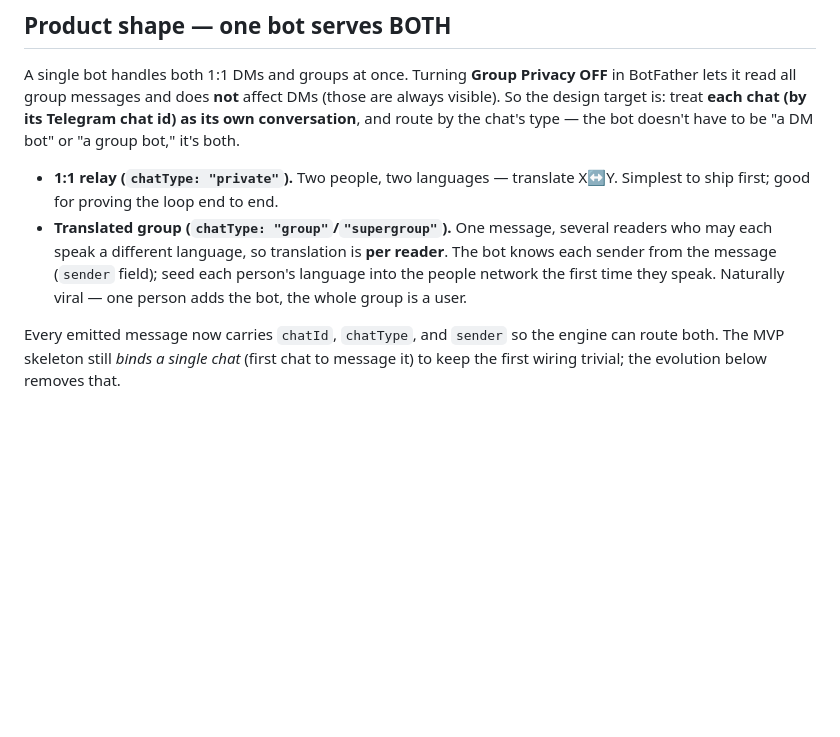
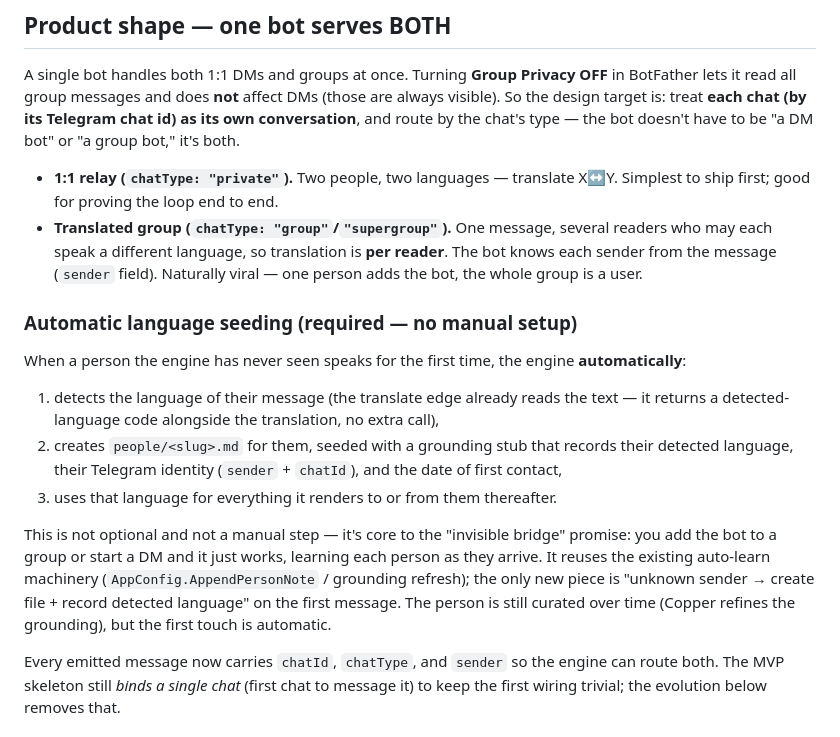
Before and after one commit to jasonlapointe/copper, a Markdown page: telegram/PLAN.md, the part around the change. Drawn GitHub-style; blank space fills up the shorter version.

Commit message:
Make first-contact language seeding an automatic, required feature
Unknown sender speaks -> engine auto-detects their language (from the translate
edge, no extra call), auto-creates their people-network file with a grounding stub
(language + identity + first-contact date), and uses it thereafter. No manual setup;
reuses the existing auto-learn/grounding machinery. Core to the invisible-bridge promise,
especially for groups where people arrive continuously.

Co-Authored-By: Claude Opus 4.8 <noreply@anthropic.com>

```diff
--- a/telegram/PLAN.md
+++ b/telegram/PLAN.md
@@ -23,8 +23,22 @@ by the chat's type — the bot doesn't have to be "a DM bot" or "a group bot," i
   ship first; good for proving the loop end to end.
 - **Translated group (`chatType: "group"`/`"supergroup"`).** One message, several readers who may
   each speak a different language, so translation is **per reader**. The bot knows each sender from
-  the message (`sender` field); seed each person's language into the people network the first time
-  they speak. Naturally viral — one person adds the bot, the whole group is a user.
+  the message (`sender` field). Naturally viral — one person adds the bot, the whole group is a user.
+
+### Automatic language seeding (required — no manual setup)
+
+When a person the engine has never seen speaks for the first time, the engine **automatically**:
+1. detects the language of their message (the translate edge already reads the text — it returns a
+   detected-language code alongside the translation, no extra call),
+2. creates `people/<slug>.md` for them, seeded with a grounding stub that records their detected
+   language, their Telegram identity (`sender` + `chatId`), and the date of first contact,
+3. uses that language for everything it renders to or from them thereafter.
+
+This is not optional and not a manual step — it's core to the "invisible bridge" promise: you add
+the bot to a group or start a DM and it just works, learning each person as they arrive. It reuses
+the existing auto-learn machinery (`AppConfig.AppendPersonNote` / grounding refresh); the only new
+piece is "unknown sender → create file + record detected language" on the first message. The person
+is still curated over time (Copper refines the grounding), but the first touch is automatic.
 
 Every emitted message now carries `chatId`, `chatType`, and `sender` so the engine can route both.
 The MVP skeleton still *binds a single chat* (first chat to message it) to keep the first wiring
```
Also changed, not shown: copper/DECISIONS.md (+2 -0 lines).
